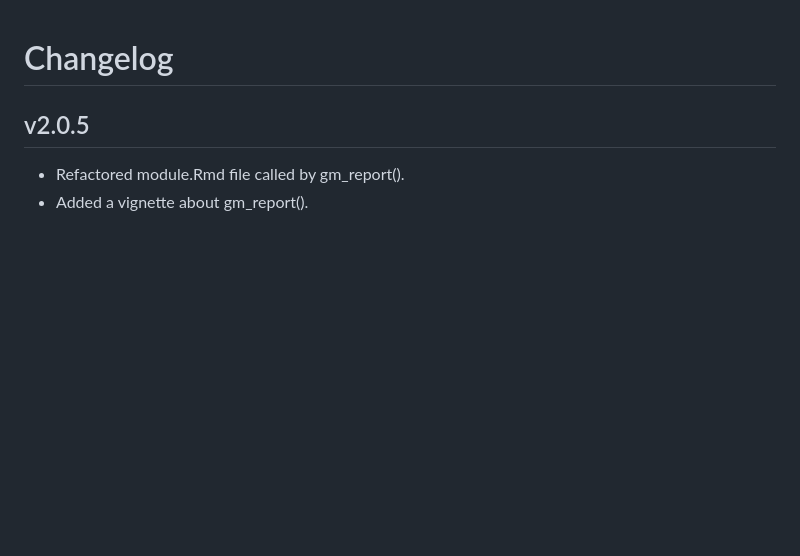
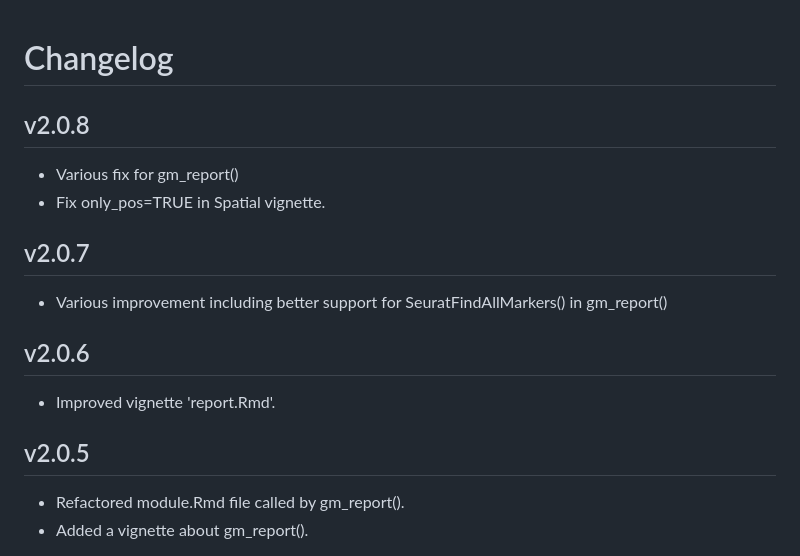
Before and after one commit to dputhier/scigenex, a Markdown page: changelog.md, the part around the change. Drawn GitHub-style; blank space fills up the shorter version.

Commit message:
Updated changelog

```diff
--- a/changelog.md
+++ b/changelog.md
@@ -1,4 +1,17 @@
 # Changelog
+
+## v2.0.8
+
+* Various fix for gm_report()
+* Fix only_pos=TRUE in Spatial vignette.
+
+## v2.0.7
+
+* Various improvement including better support for SeuratFindAllMarkers() in gm_report()
+
+## v2.0.6
+
+* Improved vignette 'report.Rmd'.
 
 ## v2.0.5
 
```
